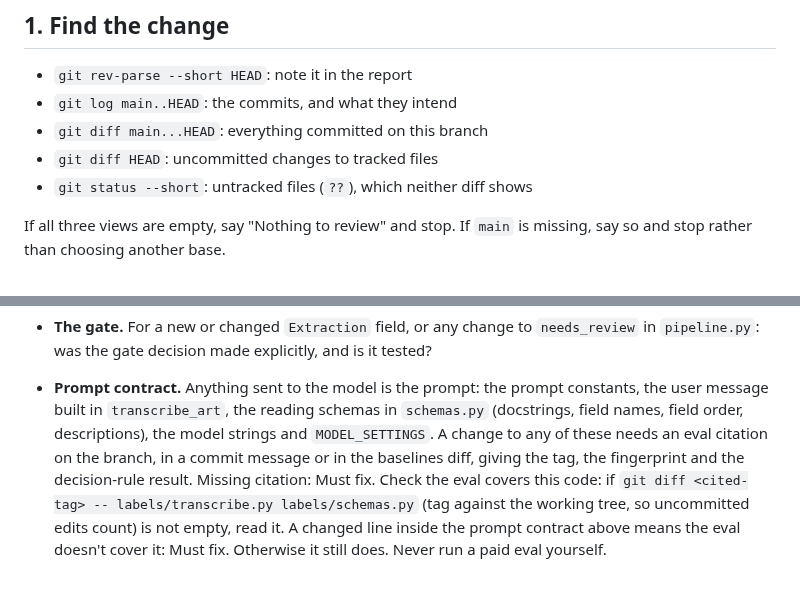
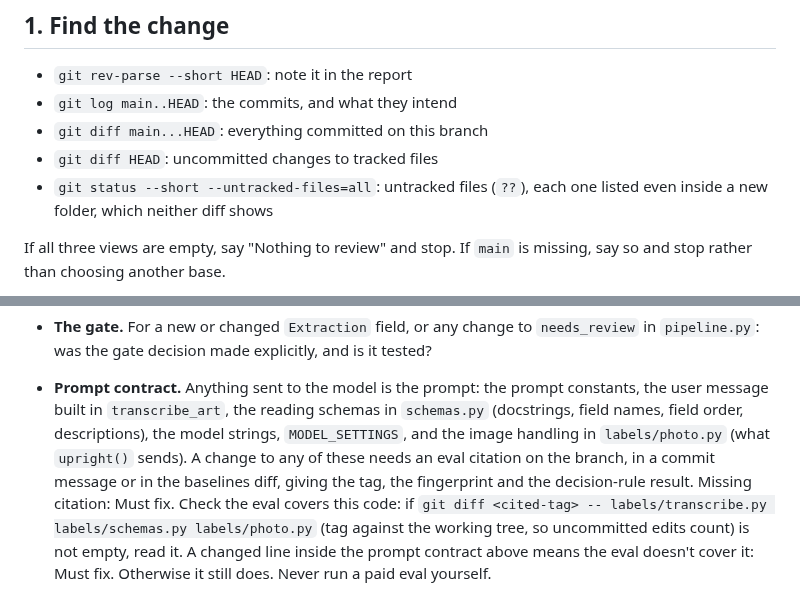
Before and after one commit to matthall8/street-garms-listing-tool, a Markdown page: .claude/agents/code-reviewer.md, 2 parts joined by grey strips. Drawn GitHub-style.

Commit message:
docs(reviewer): image handling in the prompt contract; list untracked files

```diff
--- a/.claude/agents/code-reviewer.md
+++ b/.claude/agents/code-reviewer.md
@@ -26,7 +26,8 @@ reads (its `Read(...)` ask and deny rules), and never ask to.
 - `git log main..HEAD`: the commits, and what they intend
 - `git diff main...HEAD`: everything committed on this branch
 - `git diff HEAD`: uncommitted changes to tracked files
-- `git status --short`: untracked files (`??`), which neither diff shows
+- `git status --short --untracked-files=all`: untracked files (`??`),
+  each one listed even inside a new folder, which neither diff shows
 
 If all three views are empty, say "Nothing to review" and stop. If `main` is
 missing, say so and stop rather than choosing another base.
@@ -128,12 +129,13 @@ This project:
 - **Prompt contract.** Anything sent to the model is the prompt: the prompt
   constants, the user message built in `transcribe_art`, the reading
   schemas in `schemas.py` (docstrings, field names, field order,
-  descriptions), the model strings and `MODEL_SETTINGS`. A change to
+  descriptions), the model strings, `MODEL_SETTINGS`, and the image
+  handling in `labels/photo.py` (what `upright()` sends). A change to
   any of these needs an eval citation on the branch, in a commit message
   or in the baselines diff, giving the tag, the fingerprint and the
   decision-rule result. Missing citation: Must fix.
-  Check the eval covers this code: if
-  `git diff <cited-tag> -- labels/transcribe.py labels/schemas.py`
+  Check the eval covers this code: if `git diff <cited-tag> --
+  labels/transcribe.py labels/schemas.py labels/photo.py`
   (tag against the working tree, so uncommitted edits count) is not
   empty, read it. A changed line inside the prompt contract above means
   the eval doesn't cover it: Must fix. Otherwise it still does. Never
```
